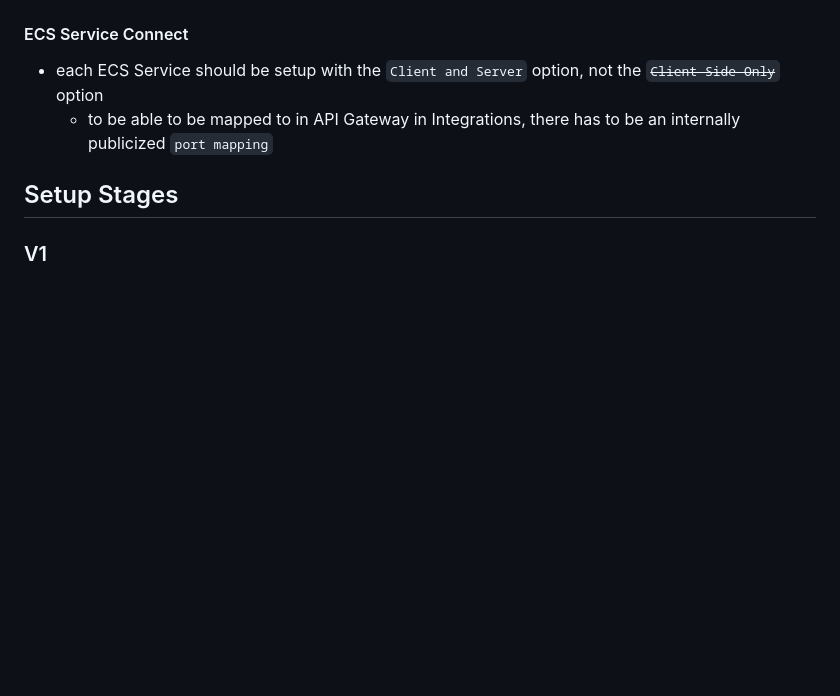
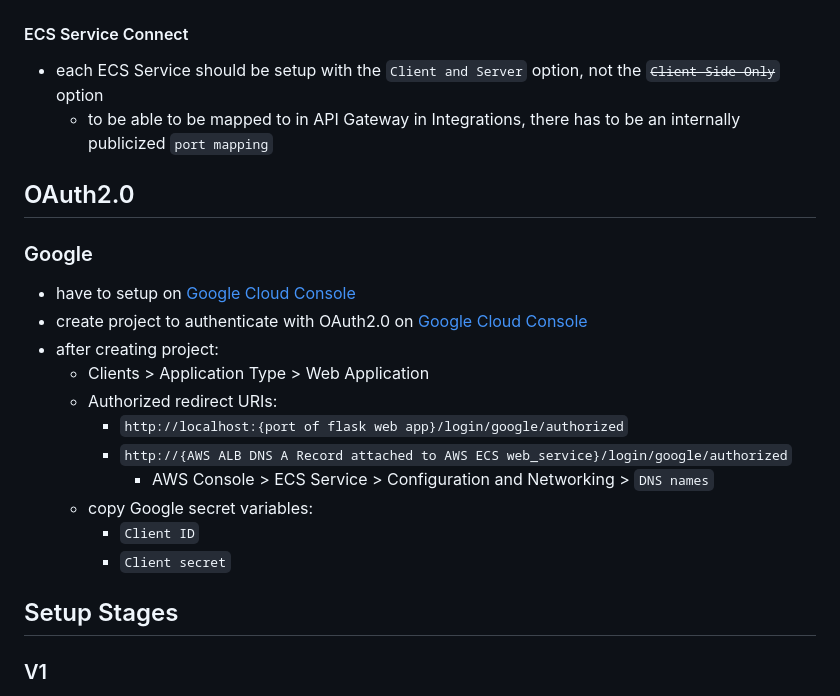
Before and after one commit to adamiani-abr/aws_rest_api_sandbox, a Markdown page: README.md, the part around the change. Drawn GitHub-style; blank space fills up the shorter version.

Commit message:
instructions for setting up Google OAuth on Google Cloud Console

```diff
--- a/README.md
+++ b/README.md
@@ -160,6 +160,22 @@ $resp.body
 * each ECS Service should be setup with the `Client and Server` option, not the ~~`Client Side Only`~~ option
   * to be able to be mapped to in API Gateway in Integrations, there has to be an internally publicized `port mapping`
 
+## OAuth2.0
+
+### Google
+
+* have to setup on [Google Cloud Console](https://console.cloud.google.com)
+* create project to authenticate with OAuth2.0 on [Google Cloud Console](https://console.cloud.google.com/auth/overview)
+* after creating project:
+  * Clients > Application Type > Web Application
+  * Authorized redirect URIs:
+    * `http://localhost:{port of flask web app}/login/google/authorized`
+    * `http://{AWS ALB DNS A Record attached to AWS ECS web_service}/login/google/authorized`
+      * AWS Console > ECS Service > Configuration and Networking > `DNS names`
+  * copy Google secret variables:
+    * `Client ID`
+    * `Client secret`
+
 ## Setup Stages
 
 ### V1
```
